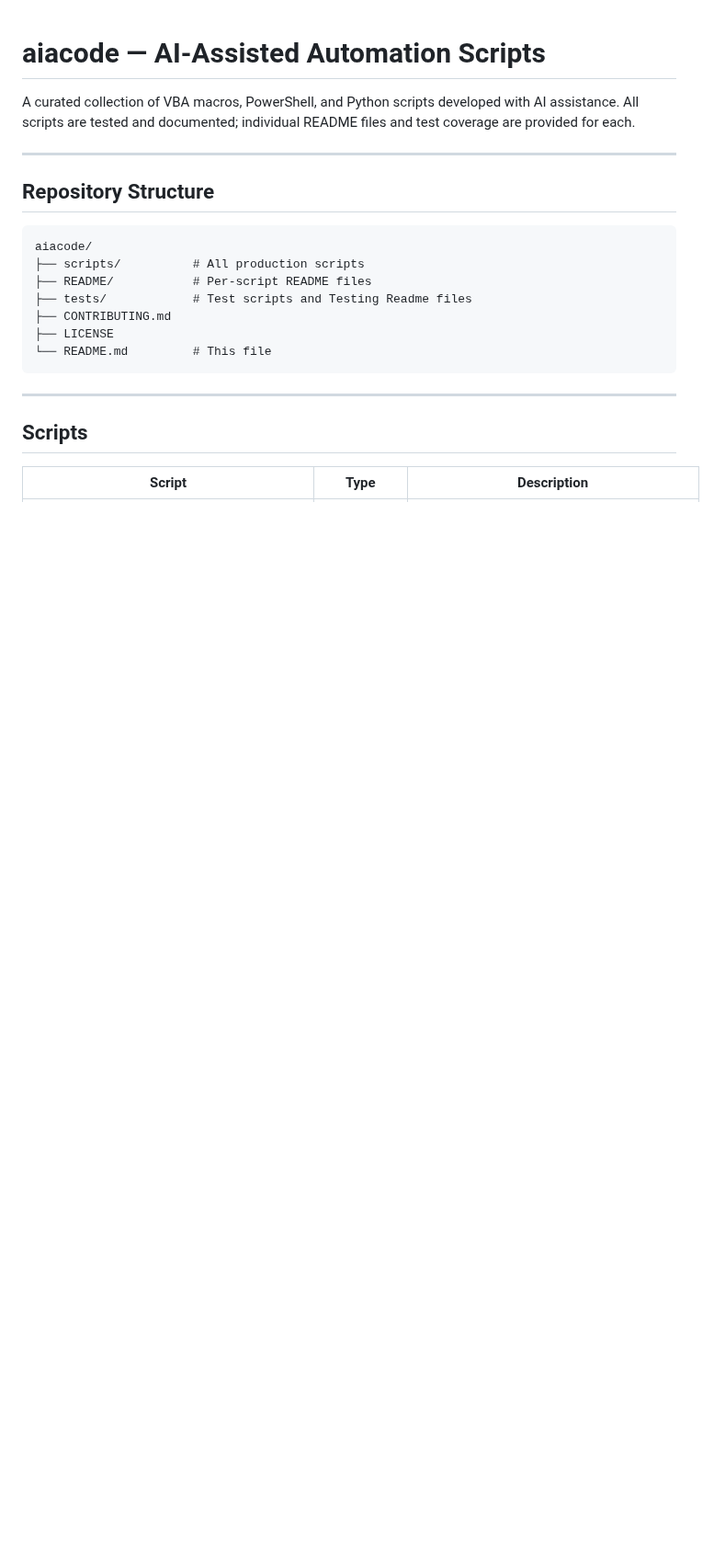
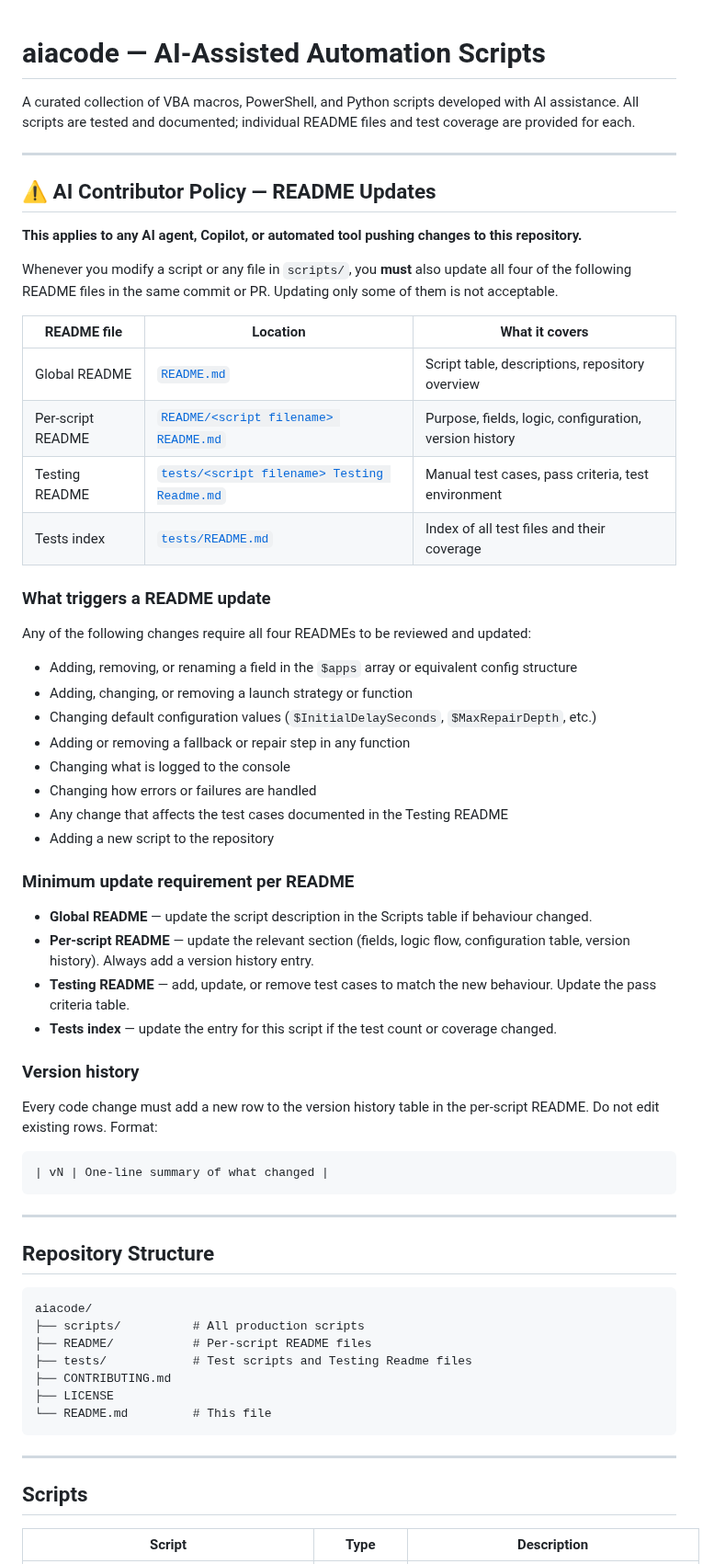
Before and after one commit to varunbiswasgit/aiacode, a Markdown page: README.md, the part around one of its changes. Shown at 92% size. GitHub-like rendering; blank space fills up the shorter version.

Commit message:
Add AI contributor README update policy to global README

````diff
--- a/README.md
+++ b/README.md
@@ -1,6 +1,49 @@
 # aiacode — AI-Assisted Automation Scripts
 
 A curated collection of VBA macros, PowerShell, and Python scripts developed with AI assistance. All scripts are tested and documented; individual README files and test coverage are provided for each.
+
+---
+
+## ⚠️ AI Contributor Policy — README Updates
+
+**This applies to any AI agent, Copilot, or automated tool pushing changes to this repository.**
+
+Whenever you modify a script or any file in `scripts/`, you **must** also update all four of the following README files in the same commit or PR. Updating only some of them is not acceptable.
+
+| README file | Location | What it covers |
+|-------------|----------|----------------|
+| Global README | [`README.md`](README.md) | Script table, descriptions, repository overview |
+| Per-script README | [`README/<script filename> README.md`](README/) | Purpose, fields, logic, configuration, version history |
+| Testing README | [`tests/<script filename> Testing Readme.md`](tests/) | Manual test cases, pass criteria, test environment |
+| Tests index | [`tests/README.md`](tests/README.md) | Index of all test files and their coverage |
+
+### What triggers a README update
+
+Any of the following changes require all four READMEs to be reviewed and updated:
+
+- Adding, removing, or renaming a field in the `$apps` array or equivalent config structure
+- Adding, changing, or removing a launch strategy or function
+- Changing default configuration values (`$InitialDelaySeconds`, `$MaxRepairDepth`, etc.)
+- Adding or removing a fallback or repair step in any function
+- Changing what is logged to the console
+- Changing how errors or failures are handled
+- Any change that affects the test cases documented in the Testing README
+- Adding a new script to the repository
+
+### Minimum update requirement per README
+
+- **Global README** — update the script description in the Scripts table if behaviour changed.
+- **Per-script README** — update the relevant section (fields, logic flow, configuration table, version history). Always add a version history entry.
+- **Testing README** — add, update, or remove test cases to match the new behaviour. Update the pass criteria table.
+- **Tests index** — update the entry for this script if the test count or coverage changed.
+
+### Version history
+
+Every code change must add a new row to the version history table in the per-script README. Do not edit existing rows. Format:
+
+```
+| vN | One-line summary of what changed |
+```
 
 ---
 
````
Also changed, not shown: other parts of README.md (+1 -1 lines).
